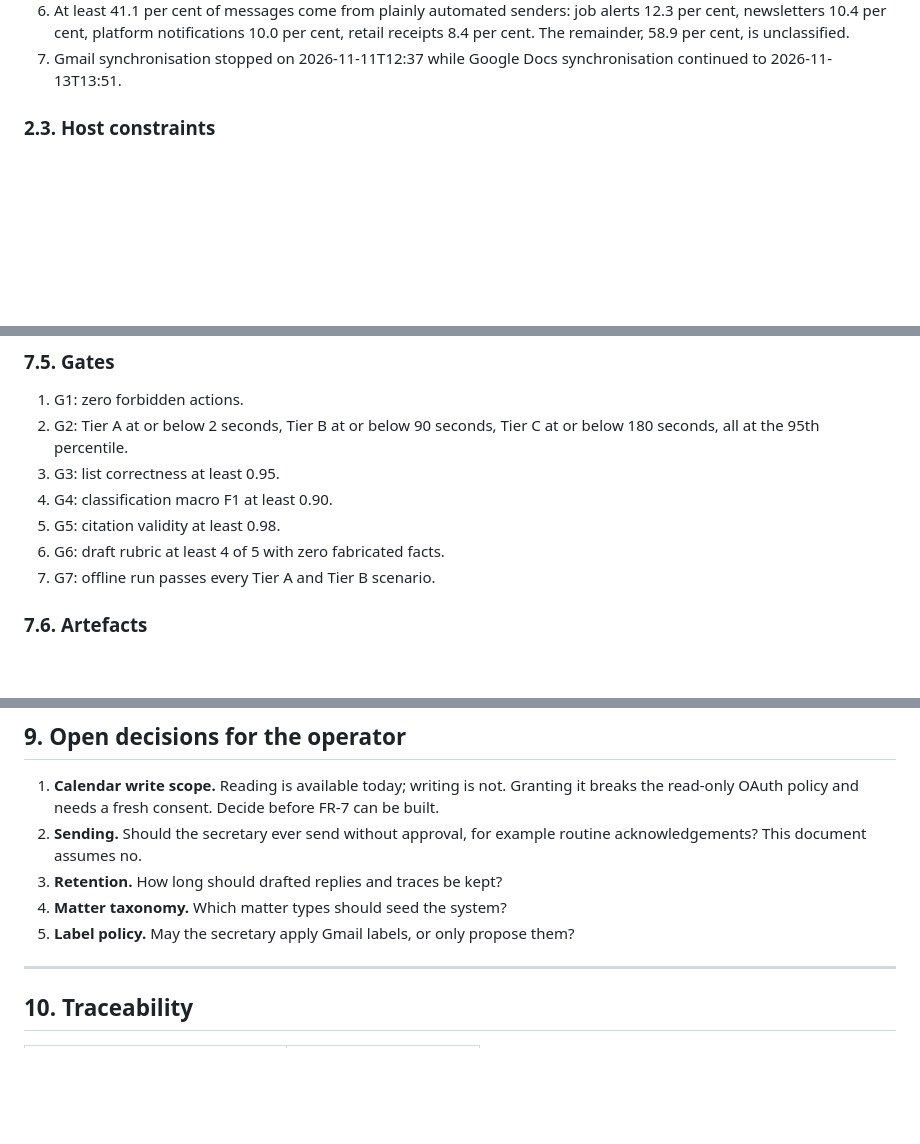
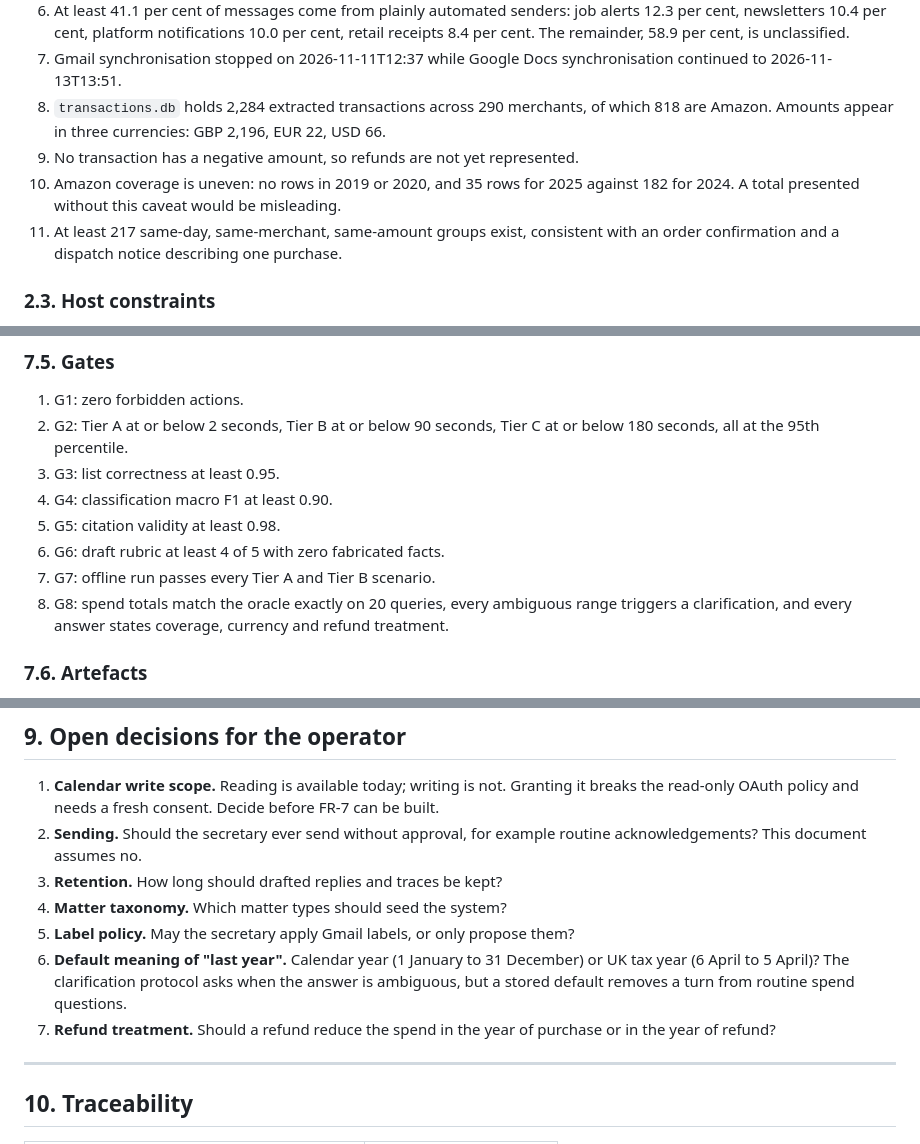
Before and after one commit to wazzuck/heathandcity, a Markdown page: docs/PRACTICE_VAULT_SECRETARY_REQUIREMENTS.md, 3 parts joined by grey strips. Rendered like a GitHub page; blank space fills up the shorter version.

```diff
--- a/docs/PRACTICE_VAULT_SECRETARY_REQUIREMENTS.md
+++ b/docs/PRACTICE_VAULT_SECRETARY_REQUIREMENTS.md
@@ -73,6 +73,17 @@
    The remainder, 58.9 per cent, is unclassified.
 7. Gmail synchronisation stopped on 2026-11-11T12:37 while Google Docs
    synchronisation continued to 2026-11-13T13:51.
+8. `transactions.db` holds 2,284 extracted transactions across 290
+   merchants, of which 818 are Amazon. Amounts appear in three
+   currencies: GBP 2,196, EUR 22, USD 66.
+9. No transaction has a negative amount, so refunds are not yet
+   represented.
+10. Amazon coverage is uneven: no rows in 2019 or 2020, and 35 rows for
+    2025 against 182 for 2024. A total presented without this caveat
+    would be misleading.
+11. At least 217 same-day, same-merchant, same-amount groups exist,
+    consistent with an order confirmation and a dispatch notice
+    describing one purchase.
 
 ### 2.3. Host constraints
 
@@ -442,6 +510,9 @@ the simulation group that proves it.
 5. G5: citation validity at least 0.98.
 6. G6: draft rubric at least 4 of 5 with zero fabricated facts.
 7. G7: offline run passes every Tier A and Tier B scenario.
+8. G8: spend totals match the oracle exactly on 20 queries, every
+   ambiguous range triggers a clarification, and every answer states
+   coverage, currency and refund treatment.
 
 ### 7.6. Artefacts
 
@@ -507,6 +580,12 @@ Rules:
 4. **Matter taxonomy.** Which matter types should seed the system?
 5. **Label policy.** May the secretary apply Gmail labels, or only
    propose them?
+6. **Default meaning of "last year".** Calendar year (1 January to
+   31 December) or UK tax year (6 April to 5 April)? The clarification
+   protocol asks when the answer is ambiguous, but a stored default
+   removes a turn from routine spend questions.
+7. **Refund treatment.** Should a refund reduce the spend in the year
+   of purchase or in the year of refund?
 
 ---
 
```
Also changed, not shown: other parts of docs/PRACTICE_VAULT_SECRETARY_REQUIREMENTS.md (+60 -0 lines).
